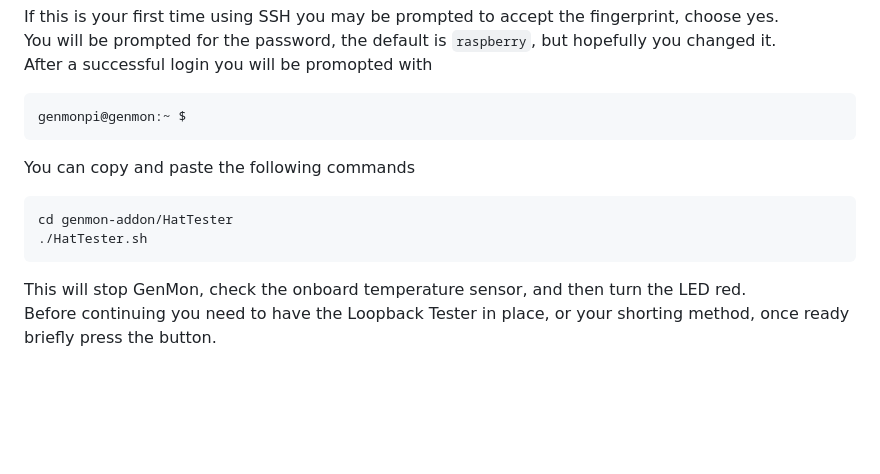
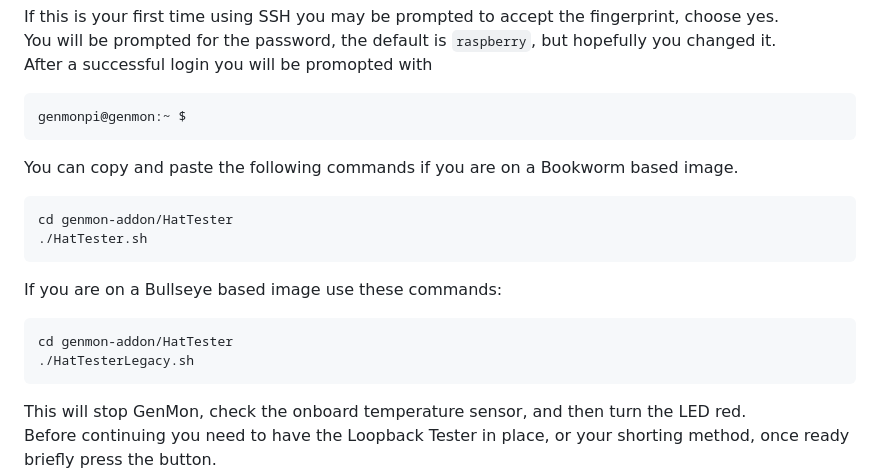
Before and after one commit to skipfire/genmon-addon, a Markdown page: HatTester/README.md, the part around the change. Rendered like a GitHub page; blank space fills up the shorter version.

````diff
--- a/HatTester/README.md
+++ b/HatTester/README.md
@@ -26,11 +26,17 @@ After a successful login you will be promopted with
 ```sh
 genmonpi@genmon:~ $
 ```
-You can copy and paste the following commands
+You can copy and paste the following commands if you are on a Bookworm based image.
 ```sh
 cd genmon-addon/HatTester
 ./HatTester.sh
 ```
+If you are on a Bullseye based image use these commands:
+```sh
+cd genmon-addon/HatTester
+./HatTesterLegacy.sh
+```
+
 This will stop GenMon, check the onboard temperature sensor, and then turn the LED red. \
 Before continuing you need to have the Loopback Tester in place, or your shorting method, once ready briefly press the button. \
 The LED will hopefully quickly turn green, then blue, then white, then go off. Once the light is blue, white, or off you can stop shorting the data pins. \
````
